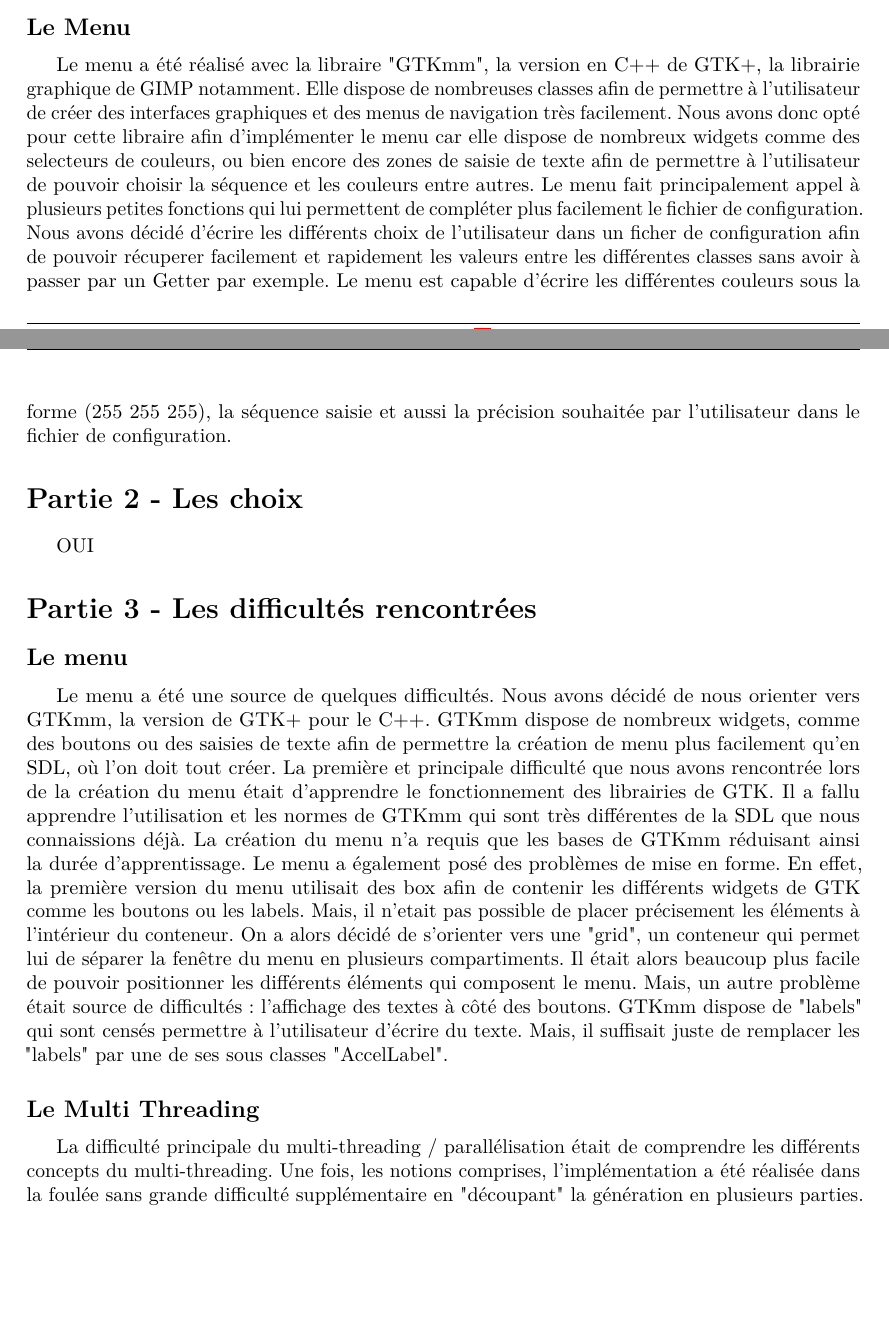
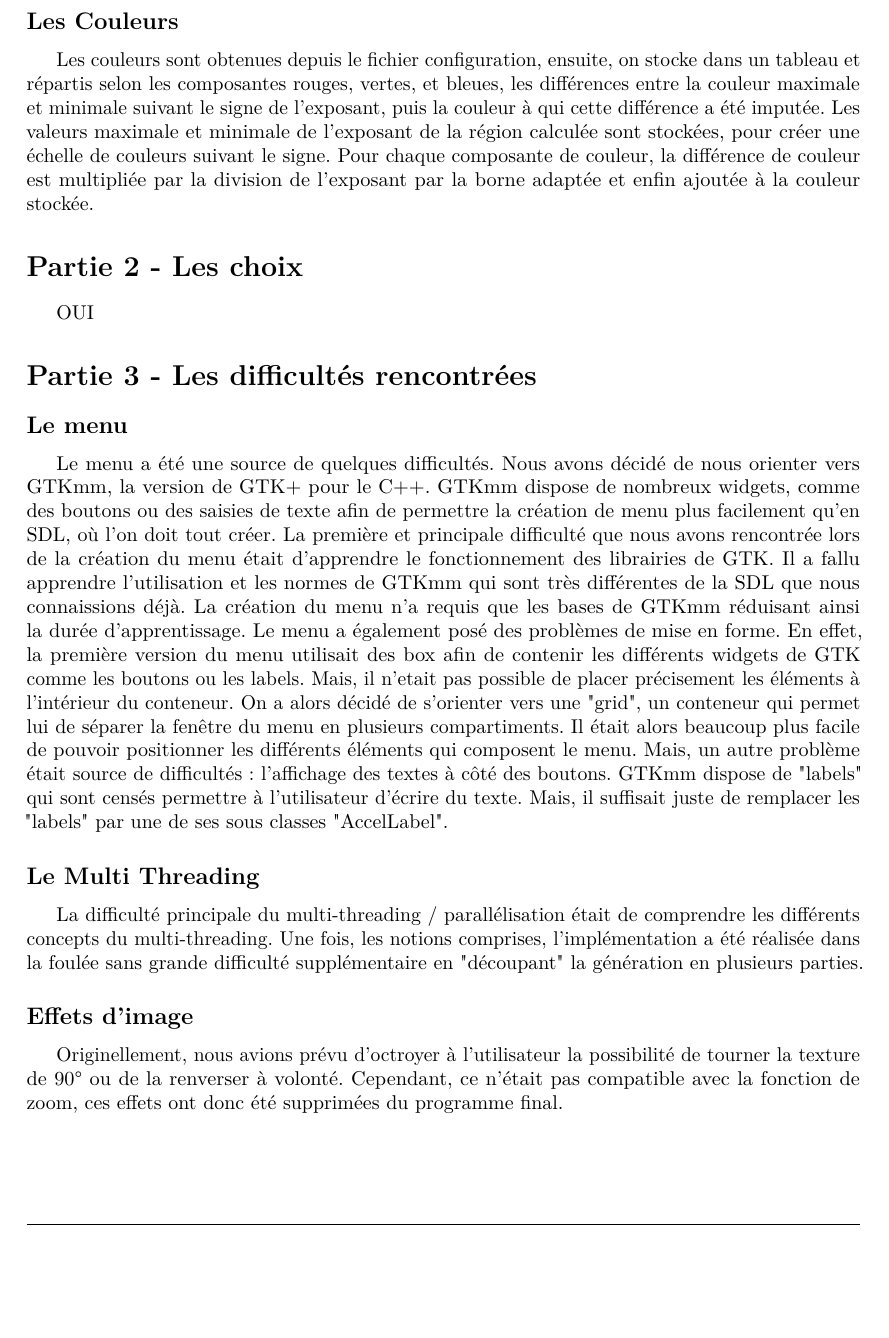
Before and after one commit to ALT2205/Lyapunov, a LaTeX document (rapport/rapport.tex): two parts of pages 2 and 3 of 3 before the commit and part of page 3 of 3 after it, the two joined at a grey line, cut at the place of the change, the shorter picture padded with empty space. Compiled offline with pdfLaTeX.

Commit message:
ma partie

```diff
--- a/rapport/rapport.tex
+++ b/rapport/rapport.tex
@@ -108,13 +120,12 @@ En effet, en séparant les calculs des exposants, il est possible de gagner un t
 
 \subsection*{Le Menu}
 Le menu a été réalisé avec la libraire "GTKmm", la version en C++ de GTK+, la librairie graphique de GIMP notamment. Elle dispose de nombreuses classes afin de permettre à l'utilisateur de créer des interfaces graphiques et des menus de navigation très facilement. Nous avons donc opté pour cette libraire afin d'implémenter le menu car elle dispose de nombreux widgets comme des selecteurs de couleurs, ou bien encore des zones de saisie de texte afin de permettre à l'utilisateur de pouvoir choisir la séquence et les couleurs entre autres . Le menu fait principalement appel à plusieurs petites fonctions qui lui permettent de compléter plus facilement le fichier de configuration. Nous avons décidé d'écrire les différents choix de l'utilisateur dans un ficher de configuration afin de pouvoir récuperer facilement et rapidement les valeurs entre les différentes classes sans avoir à passer par un Getter par exemple. Le menu est capable d'écrire les différentes couleurs sous la forme (255 255 255), la séquence saisie et aussi la précision souhaitée par l'utilisateur dans le fichier de configuration.
-    \subsection*{Le Menu}
-    Le menu a été réalisé avec la libraire "GTKmm", la version en C++ de GTK+, la librairie graphique de GIMP notamment.
-    Elle dispose de nombreuses classes afin de permettre à l'utilisateur de créer des interfaces graphiques et des menus de navigation très facilement.
-    Nous avons donc opté pour cette libraire afin d'implémenter le menu car elle dispose de nombreux widgets comme des selecteurs de couleurs, ou bien encore des zones de saisie de texte afin de permettre à l'utilisateur de pouvoir choisir la séquence et les couleurs entre autres.
-    Le menu fait principalement appel à plusieurs petites fonctions qui lui permettent de compléter plus facilement le fichier de configuration.
-    Nous avons décidé d'écrire les différents choix de l'utilisateur dans un ficher de configuration afin de pouvoir récuperer facilement et rapidement les valeurs entre les différentes classes sans avoir à passer par un Getter par exemple.
-    Le menu est capable d'écrire les différentes couleurs sous la forme (255 255 255), la séquence saisie et aussi la précision souhaitée par l'utilisateur dans le fichier de configuration.
+
+\subsection*{Les Couleurs}
+
+Les couleurs sont obtenues depuis le fichier configuration, ensuite, on stocke dans un tableau et répartis selon les composantes rouges, vertes, et bleues, les différences entre la couleur maximale et minimale suivant le signe de l'exposant, puis la couleur à qui cette différence a été imputée.
+Les valeurs maximale et minimale de l'exposant de la région  calculée sont stockées, pour créer une échelle de couleurs suivant le signe.
+Pour chaque composante de couleur, la différence de couleur est multipliée par la division de l'exposant par la borne adaptée et enfin ajoutée à la couleur stockée.
 
 \section* {Partie 2 - Les choix}
 OUI
@@ -139,5 +150,10 @@ Mais, il suffisait juste de remplacer les "labels" par une de ses sous classes "
 La difficulté principale du multi-threading / parallélisation était de comprendre les différents concepts du multi-threading.
 Une fois, les notions comprises, l'implémentation a été réalisée dans la foulée sans grande difficulté supplémentaire en "découpant" la génération en plusieurs parties.
 
+\subsection*{Effets d'image}
+
+Originellement, nous avions prévu d'octroyer à l'utilisateur la possibilité de tourner la texture de 90° ou de la renverser à volonté. Cependant, ce n'était pas compatible avec la fonction de zoom, ces effets ont donc été supprimées du programme final.
+
+
 
 \end {document}
```
Also changed, not shown: rapport/rapport.pdf, rapport/rapport.tex (12 more changed lines), 4 other files.
